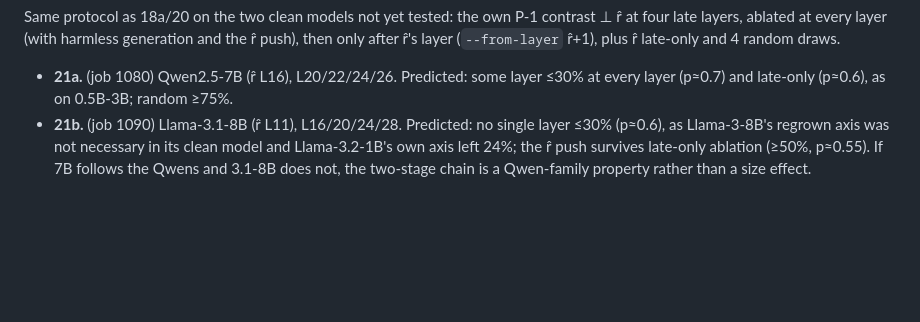
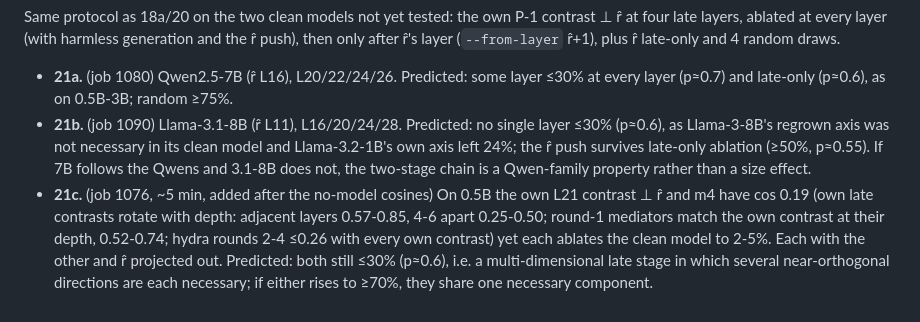
Before and after one commit to Darby79797/llm-refusal, a Markdown page: PROPOSED_PLANS.md, the part around the change. Rendered like a GitHub page; blank space fills up the shorter version.

Commit message:
Plan 21c queued (job 1076): own L21 ⊥ r̂ vs m4 split on clean 0.5B, from no-model cosines
Co-Authored-By: Claude Opus 5.5 <noreply@anthropic.com>

```diff
--- a/PROPOSED_PLANS.md
+++ b/PROPOSED_PLANS.md
@@ -346,3 +346,9 @@ late-only and 4 random draws.
   regrown axis was not necessary in its clean model and Llama-3.2-1B's own axis left 24%; the r̂ push survives late-only
   ablation (≥50%, p≈0.55).
 If 7B follows the Qwens and 3.1-8B does not, the two-stage chain is a Qwen-family property rather than a size effect.
+- **21c.** (job 1076, ~5 min, added after the no-model cosines) On 0.5B the own L21 contrast ⊥ r̂ and m4 have cos 0.19
+  (own late contrasts rotate with depth: adjacent layers 0.57-0.85, 4-6 apart 0.25-0.50; round-1 mediators match the own
+  contrast at their depth, 0.52-0.74; hydra rounds 2-4 ≤0.26 with every own contrast) yet each ablates the clean model to
+  2-5%. Each with the other and r̂ projected out. Predicted: both still ≤30% (p≈0.6), i.e. a multi-dimensional late stage
+  in which several near-orthogonal directions are each necessary; if either rises to ≥70%, they share one necessary
+  component.
```
